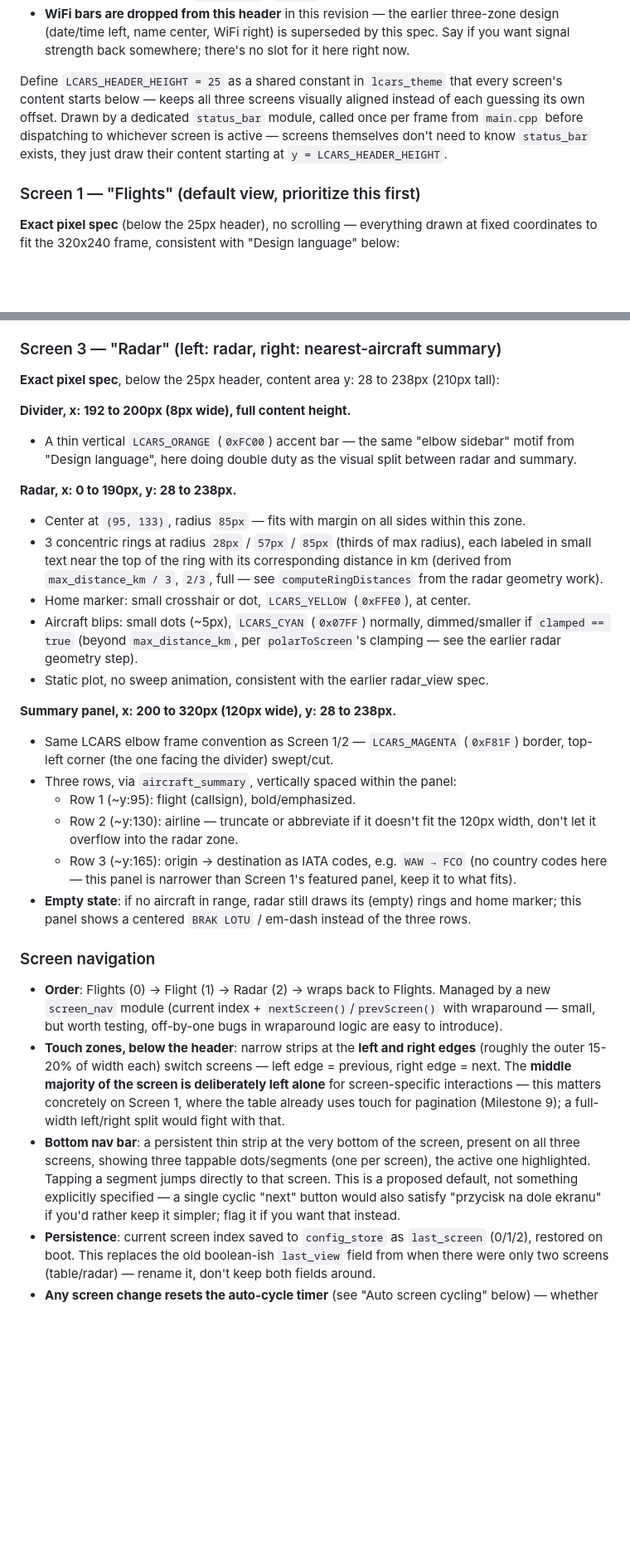
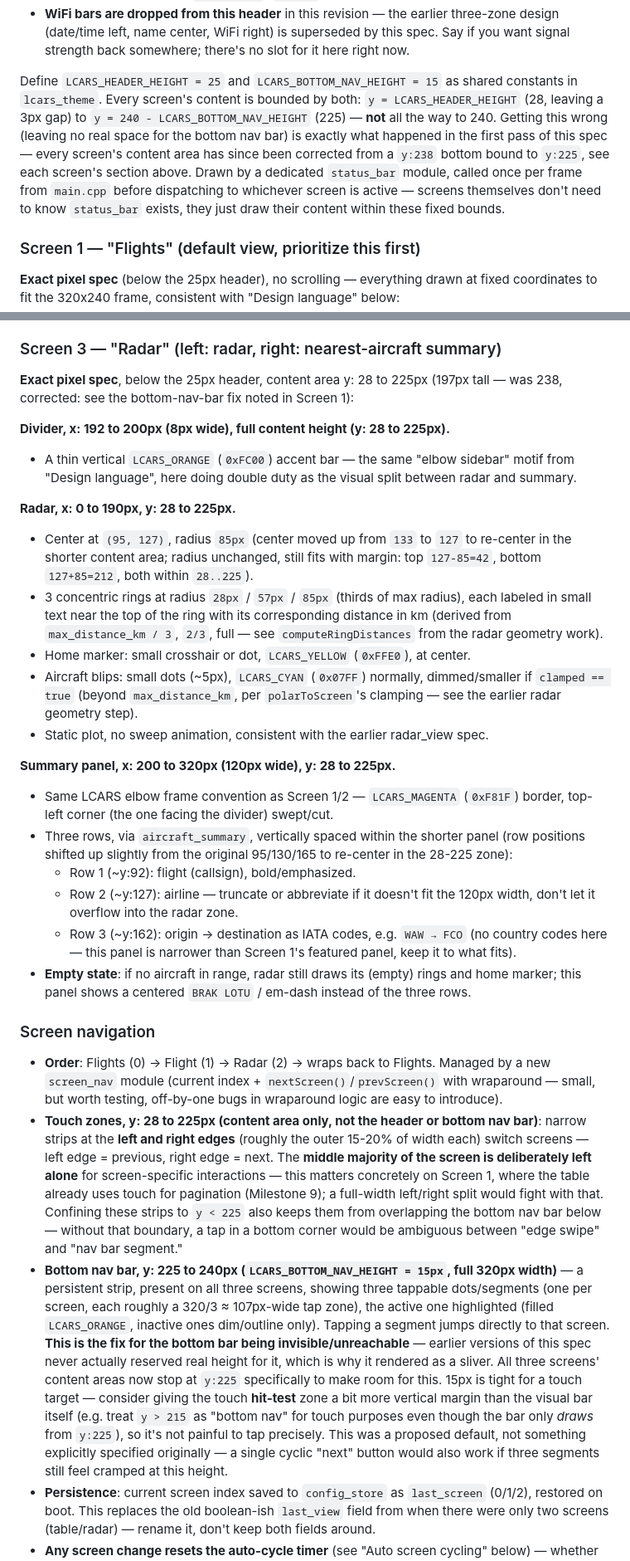
Before and after one commit to alasota/CYD-Flight-Tracker, a Markdown page: CLAUDE.md, 2 parts joined by grey strips. Shown at 83% size. Drawn GitHub-style; blank space fills up the shorter version.

Commit message:
poprawki

```diff
--- a/CLAUDE.md
+++ b/CLAUDE.md
@@ -257,11 +257,15 @@ switching feels like changing a mode on one console, not jumping between apps.
   (date/time left, name center, WiFi right) is superseded by this spec. Say if you want signal
   strength back somewhere; there's no slot for it here right now.
 
-Define `LCARS_HEADER_HEIGHT = 25` as a shared constant in `lcars_theme` that every screen's
-content starts below — keeps all three screens visually aligned instead of each guessing its
-own offset. Drawn by a dedicated `status_bar` module, called once per frame from `main.cpp`
-before dispatching to whichever screen is active — screens themselves don't need to know
-`status_bar` exists, they just draw their content starting at `y = LCARS_HEADER_HEIGHT`.
+Define `LCARS_HEADER_HEIGHT = 25` and `LCARS_BOTTOM_NAV_HEIGHT = 15` as shared constants in
+`lcars_theme`. Every screen's content is bounded by both: `y = LCARS_HEADER_HEIGHT` (28,
+leaving a 3px gap) to `y = 240 - LCARS_BOTTOM_NAV_HEIGHT` (225) — **not** all the way to 240.
+Getting this wrong (leaving no real space for the bottom nav bar) is exactly what happened in
+the first pass of this spec — every screen's content area has since been corrected from a
+`y:238` bottom bound to `y:225`, see each screen's section above. Drawn by a dedicated
+`status_bar` module, called once per frame from `main.cpp` before dispatching to whichever
+screen is active — screens themselves don't need to know `status_bar` exists, they just draw
+their content within these fixed bounds.
 
 ### Screen 1 — "Flights" (default view, prioritize this first)
 
@@ -353,14 +362,17 @@ overhead. **Exact pixel spec**, below the 25px header, no scrolling:
 
 ### Screen 3 — "Radar" (left: radar, right: nearest-aircraft summary)
 
-**Exact pixel spec**, below the 25px header, content area y: 28 to 238px (210px tall):
+**Exact pixel spec**, below the 25px header, content area y: 28 to 225px (197px tall — was
+238, corrected: see the bottom-nav-bar fix noted in Screen 1):
 
-**Divider, x: 192 to 200px (8px wide), full content height.**
+**Divider, x: 192 to 200px (8px wide), full content height (y: 28 to 225px).**
 - A thin vertical `LCARS_ORANGE` (`0xFC00`) accent bar — the same "elbow sidebar" motif from
   "Design language", here doing double duty as the visual split between radar and summary.
 
-**Radar, x: 0 to 190px, y: 28 to 238px.**
-- Center at `(95, 133)`, radius `85px` — fits with margin on all sides within this zone.
+**Radar, x: 0 to 190px, y: 28 to 225px.**
+- Center at `(95, 127)`, radius `85px` (center moved up from `133` to `127` to re-center in the
+  shorter content area; radius unchanged, still fits with margin: top `127-85=42`, bottom
+  `127+85=212`, both within `28..225`).
 - 3 concentric rings at radius `28px` / `57px` / `85px` (thirds of max radius), each labeled
   in small text near the top of the ring with its corresponding distance in km (derived from
   `max_distance_km / 3`, `2/3`, full — see `computeRingDistances` from the radar geometry work).
@@ -370,14 +382,15 @@ overhead. **Exact pixel spec**, below the 25px header, no scrolling:
   radar geometry step).
 - Static plot, no sweep animation, consistent with the earlier radar_view spec.
 
-**Summary panel, x: 200 to 320px (120px wide), y: 28 to 238px.**
+**Summary panel, x: 200 to 320px (120px wide), y: 28 to 225px.**
 - Same LCARS elbow frame convention as Screen 1/2 — `LCARS_MAGENTA` (`0xF81F`) border, top-left
   corner (the one facing the divider) swept/cut.
-- Three rows, via `aircraft_summary`, vertically spaced within the panel:
-  - Row 1 (~y:95): flight (callsign), bold/emphasized.
-  - Row 2 (~y:130): airline — truncate or abbreviate if it doesn't fit the 120px width, don't
+- Three rows, via `aircraft_summary`, vertically spaced within the shorter panel (row positions
+  shifted up slightly from the original 95/130/165 to re-center in the 28-225 zone):
+  - Row 1 (~y:92): flight (callsign), bold/emphasized.
+  - Row 2 (~y:127): airline — truncate or abbreviate if it doesn't fit the 120px width, don't
     let it overflow into the radar zone.
-  - Row 3 (~y:165): origin → destination as IATA codes, e.g. `WAW → FCO` (no country codes
+  - Row 3 (~y:162): origin → destination as IATA codes, e.g. `WAW → FCO` (no country codes
     here — this panel is narrower than Screen 1's featured panel, keep it to what fits).
 - **Empty state**: if no aircraft in range, radar still draws its (empty) rings and home
   marker; this panel shows a centered `BRAK LOTU` / em-dash instead of the three rows.
@@ -387,16 +400,26 @@ overhead. **Exact pixel spec**, below the 25px header, no scrolling:
 - **Order**: Flights (0) → Flight (1) → Radar (2) → wraps back to Flights. Managed by a new
   `screen_nav` module (current index + `nextScreen()`/`prevScreen()` with wraparound — small,
   but worth testing, off-by-one bugs in wraparound logic are easy to introduce).
-- **Touch zones, below the header**: narrow strips at the **left and right edges** (roughly the
-  outer 15-20% of width each) switch screens — left edge = previous, right edge = next. The
-  **middle majority of the screen is deliberately left alone** for screen-specific interactions
-  — this matters concretely on Screen 1, where the table already uses touch for pagination
-  (Milestone 9); a full-width left/right split would fight with that.
-- **Bottom nav bar**: a persistent thin strip at the very bottom of the screen, present on all
-  three screens, showing three tappable dots/segments (one per screen), the active one
-  highlighted. Tapping a segment jumps directly to that screen. This is a proposed default, not
-  something explicitly specified — a single cyclic "next" button would also satisfy "przycisk
-  na dole ekranu" if you'd rather keep it simpler; flag it if you want that instead.
+- **Touch zones, y: 28 to 225px (content area only, not the header or bottom nav bar)**: narrow
+  strips at the **left and right edges** (roughly the outer 15-20% of width each) switch
+  screens — left edge = previous, right edge = next. The **middle majority of the screen is
+  deliberately left alone** for screen-specific interactions — this matters concretely on
+  Screen 1, where the table already uses touch for pagination (Milestone 9); a full-width
+  left/right split would fight with that. Confining these strips to `y < 225` also keeps them
+  from overlapping the bottom nav bar below — without that boundary, a tap in a bottom corner
+  would be ambiguous between "edge swipe" and "nav bar segment."
+- **Bottom nav bar, y: 225 to 240px (`LCARS_BOTTOM_NAV_HEIGHT = 15px`, full 320px width)** — a
+  persistent strip, present on all three screens, showing three tappable dots/segments (one per
+  screen, each roughly a 320/3 ≈ 107px-wide tap zone), the active one highlighted (filled
+  `LCARS_ORANGE`, inactive ones dim/outline only). Tapping a segment jumps directly to that
+  screen. **This is the fix for the bottom bar being invisible/unreachable** — earlier versions
+  of this spec never actually reserved real height for it, which is why it rendered as a sliver.
+  All three screens' content areas now stop at `y:225` specifically to make room for this.
+  15px is tight for a touch target — consider giving the touch **hit-test** zone a bit more
+  vertical margin than the visual bar itself (e.g. treat `y > 215` as "bottom nav" for touch
+  purposes even though the bar only *draws* from `y:225`), so it's not painful to tap precisely.
+  This was a proposed default, not something explicitly specified originally — a single cyclic
+  "next" button would also work if three segments still feel cramped at this height.
 - **Persistence**: current screen index saved to `config_store` as `last_screen` (0/1/2),
   restored on boot. This replaces the old boolean-ish `last_view` field from when there were
   only two screens (table/radar) — rename it, don't keep both fields around.
```
Also changed, not shown: other parts of CLAUDE.md (+17 -12 lines).
